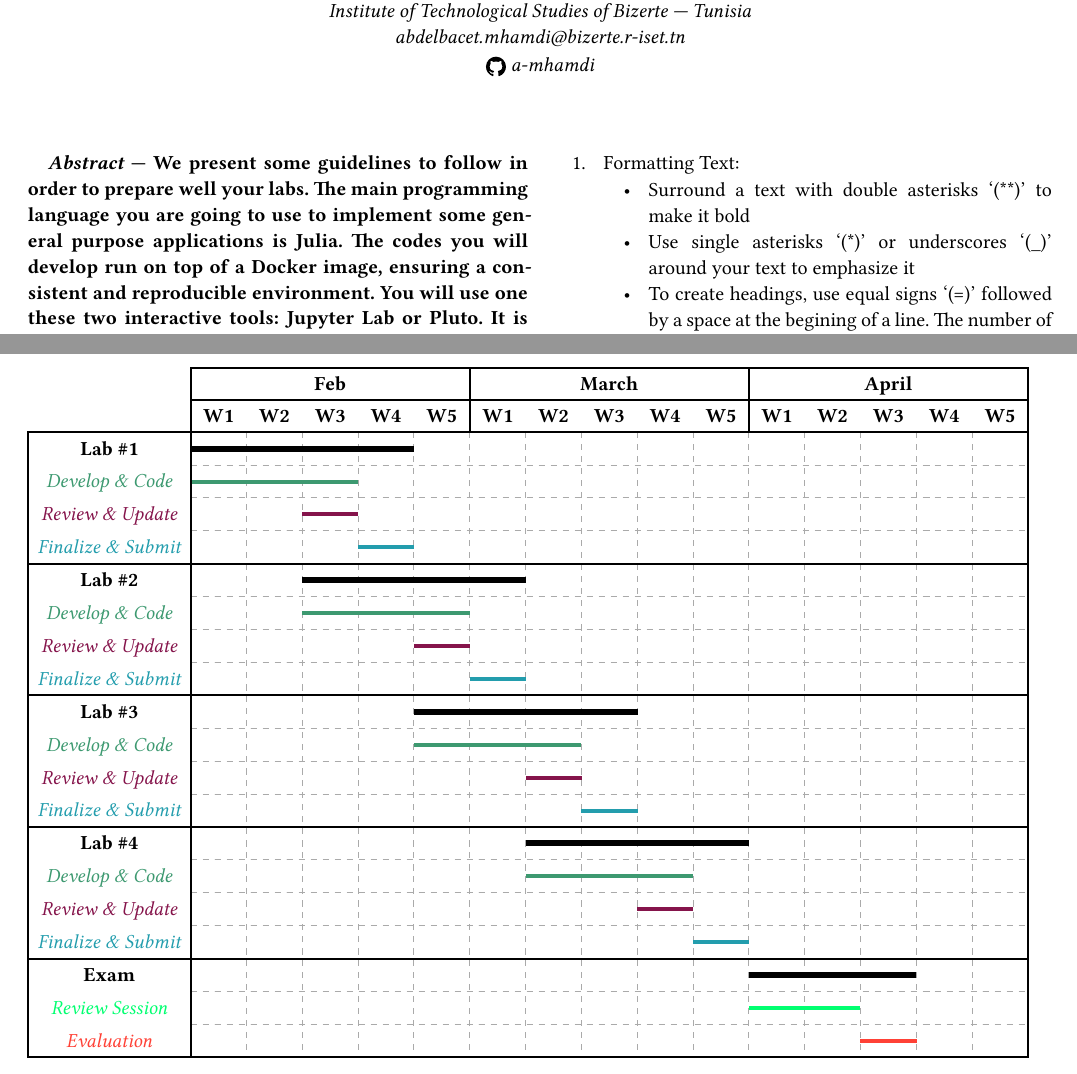
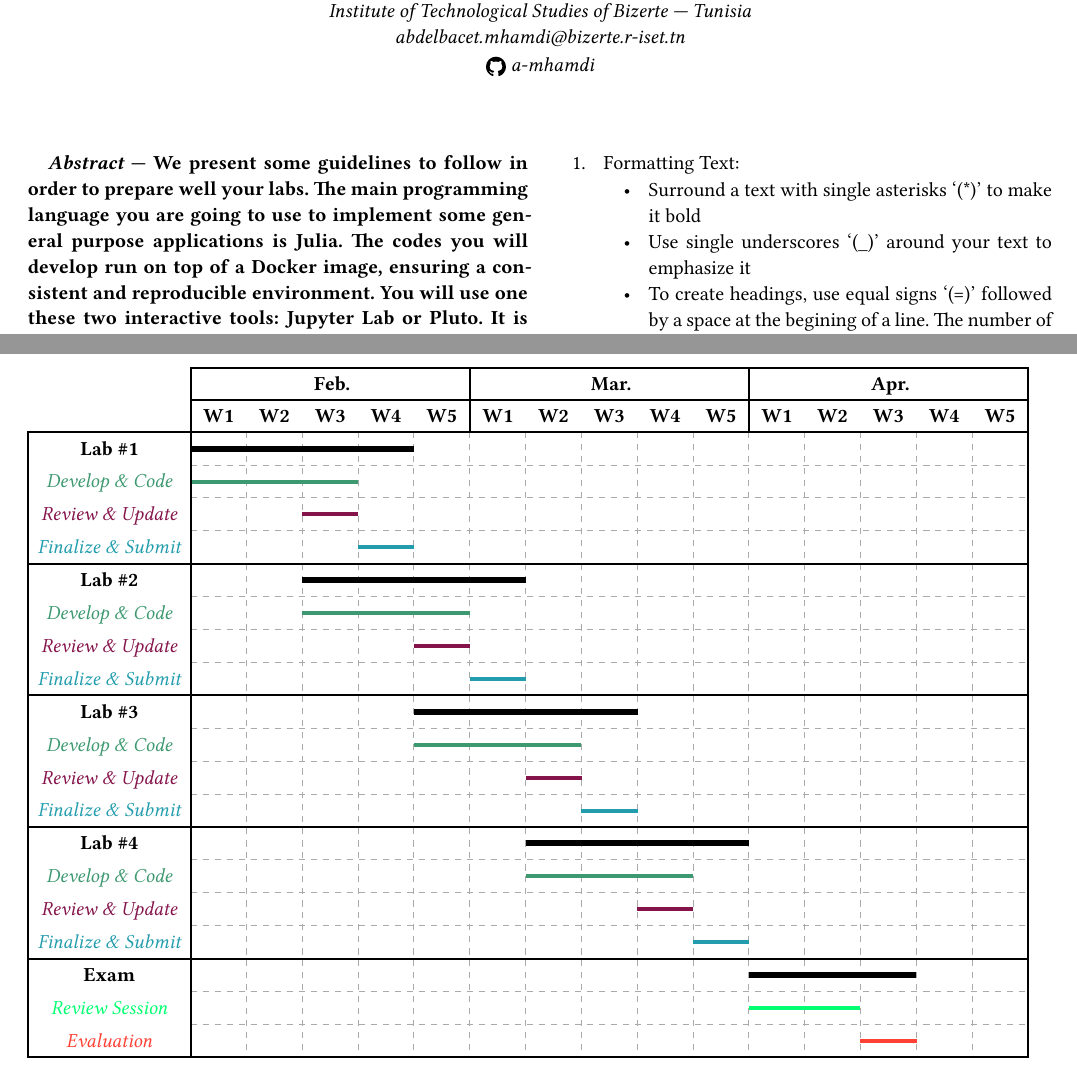
Before and after one commit to a-mhamdi/infodev, a Typst document (Labs/How-To.typ, which reads Labs/Timeline.typ): two parts of pages 1 and 3 of 3, joined at a grey line, cut so that both start at the same text. The pictures show the PDF file Labs/How-To.pdf that the author committed with the source.

Commit message:
minor fixes

```diff
--- a/Labs/How-To.typ
+++ b/Labs/How-To.typ
@@ -42,8 +42,8 @@ Consider using Typst to write your lab reports. The provided templates allow you
 Typst supports Markdown syntax, which provides a range of formatting options @Mailund2019. Here are some points to help you write your report:
 
 +	Formatting Text:
-	-	Surround a text with double asterisks '(\*\*)' to make it bold
-	-	Use single asterisks '(\*)' or underscores '(\_)' around your text to emphasize it
+	-	Surround a text with single asterisks '(\*)' to make it bold
+	-	Use single underscores '(\_)' around your text to emphasize it
 	-	To create headings, use equal signs '(=)' followed by a space at the begining of a line. The number of '(=)' symbols determines the heading level.
 +	Inserting Objects:
 	-	Use this syntax if you need to insert an image:
--- a/Labs/Timeline.typ
+++ b/Labs/Timeline.typ
@@ -7,7 +7,7 @@
 timeliney.timeline(
   show-grid: true,
   {
-    headerline(group(([*Feb*], 5)), group(([*March*], 5)), group(([*April*], 5)))
+    headerline(group(([*Feb.*], 5)), group(([*Mar.*], 5)), group(([*Apr.*], 5)))
     headerline(
       group(..range(5).map(n => strong("W" + str(n + 1)))),
       group(..range(5).map(n => strong("W" + str(n + 1)))),
```
Also changed, not shown: Labs/How-To.pdf, Labs/Lab-1.pdf, Labs/Lab-2.pdf, Labs/Lab-3.pdf, Labs/Lab-4.pdf.
